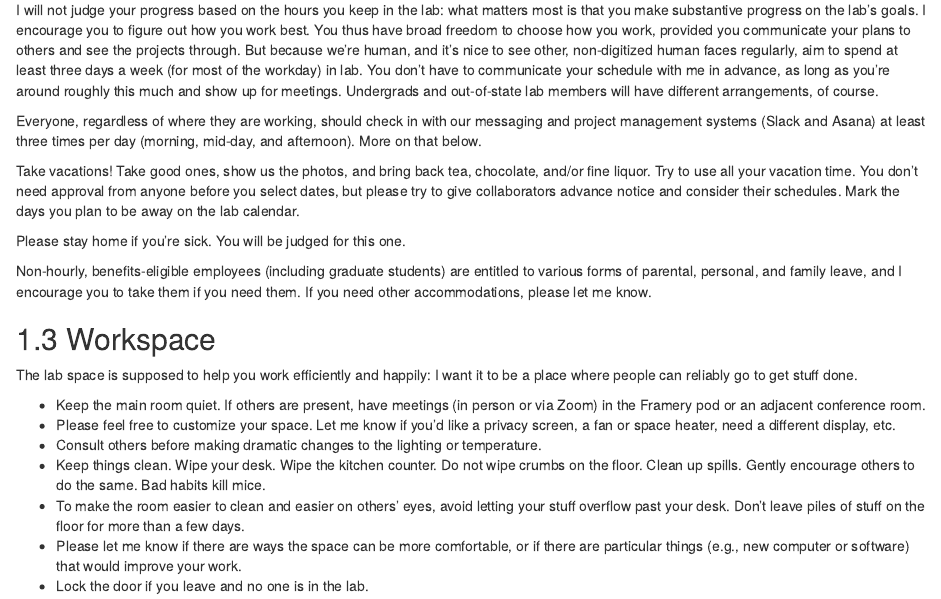
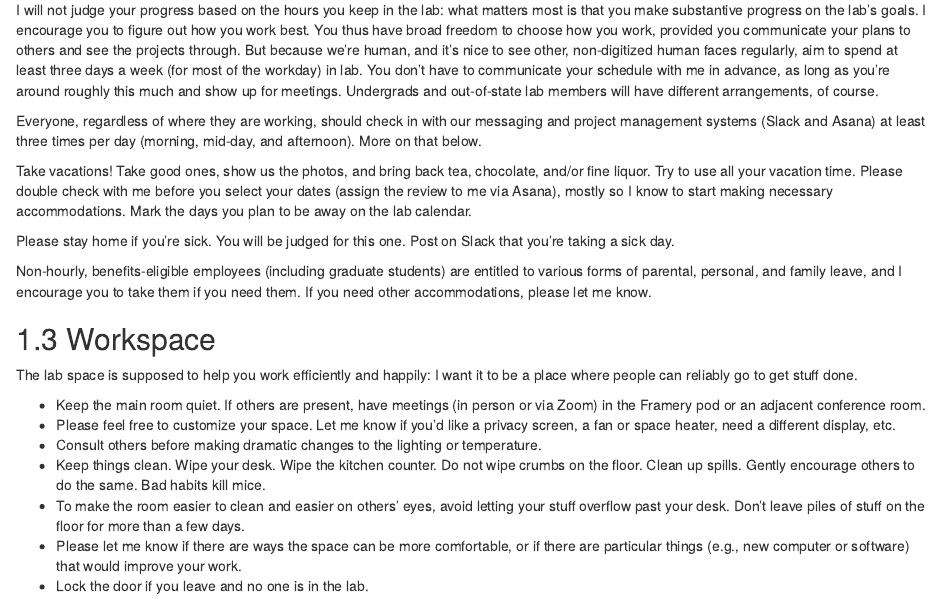
Before and after one commit to cobeylab/lab_handbook, an R Markdown document (02-how.Rmd): the page in a window 1100 px wide, from 1510 px down. Rendered offline with R 4.5, knitr and Pandoc, with nearby package versions; drawn as R Markdown's standard HTML page in place of the format the file asks for.

Commit message:
Updated vacation and sick policy

```diff
--- a/02-how.Rmd
+++ b/02-how.Rmd
@@ -94,10 +94,12 @@ More on that below.
 Take vacations!
 Take good ones, show us the photos, and bring back tea, chocolate, and/or fine liquor.
 Try to use all your vacation time.
-You don't need approval from anyone before you select dates, but please try to give collaborators advance notice and consider their schedules.
+Please double check with me before you select your dates (assign the review to me via Asana), mostly so I know to start making necessary accommodations.
 Mark the days you plan to be away on the lab calendar.
 
-Please stay home if you're sick. You will be judged for this one.
+Please stay home if you're sick.
+You will be judged for this one.
+Post on Slack that you're taking a sick day.
 
 Non-hourly, benefits-eligible employees (including graduate students) are entitled to various forms of parental, personal, and family leave, and I encourage you to take them if you need them.
 If you need other accommodations, please let me know.
```
Also changed, not shown: 1 other file.
